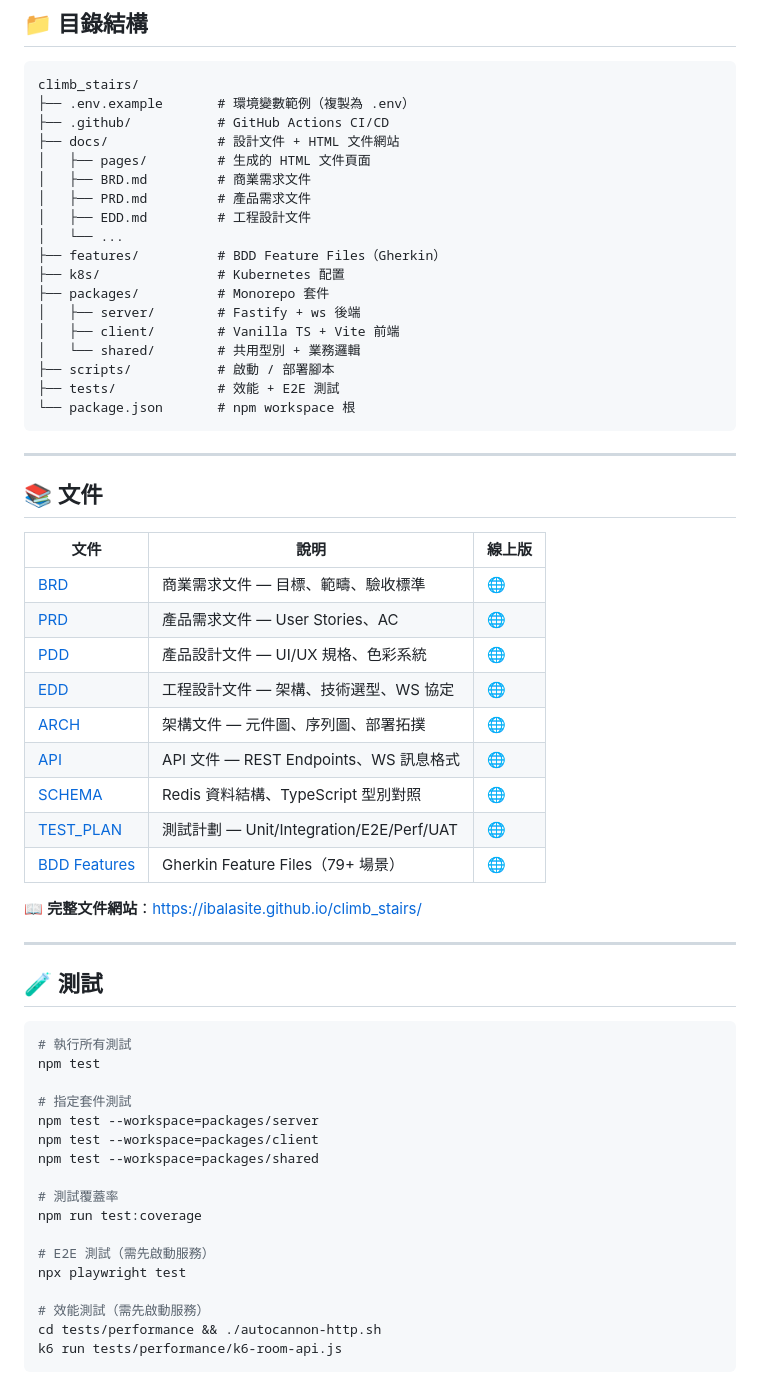
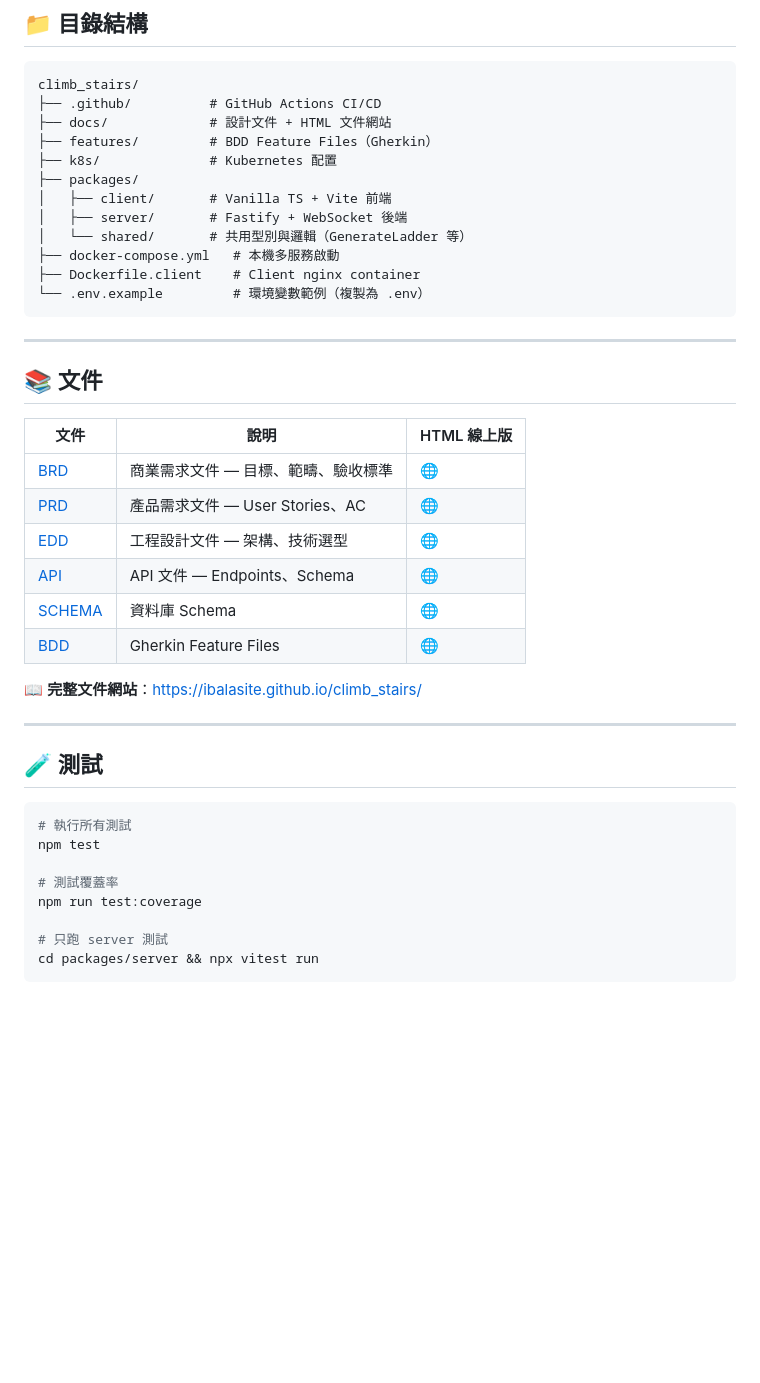
Before and after one commit to ibalasite/climb_stairs, a Markdown page: README.md, the part around one of its changes. Rendered like a GitHub page; blank space fills up the shorter version.

Commit message:
docs: auto-generate README.md from BRD/PRD/EDD

````diff
--- a/README.md
+++ b/README.md
@@ -196,40 +189,31 @@ npm run dev
 
 ```
 climb_stairs/
-├── .env.example       # 環境變數範例（複製為 .env）
-├── .github/           # GitHub Actions CI/CD
-├── docs/              # 設計文件 + HTML 文件網站
-│   ├── pages/         # 生成的 HTML 文件頁面
-│   ├── BRD.md         # 商業需求文件
-│   ├── PRD.md         # 產品需求文件
-│   ├── EDD.md         # 工程設計文件
-│   └── ...
-├── features/          # BDD Feature Files（Gherkin）
-├── k8s/               # Kubernetes 配置
-├── packages/          # Monorepo 套件
-│   ├── server/        # Fastify + ws 後端
-│   ├── client/        # Vanilla TS + Vite 前端
-│   └── shared/        # 共用型別 + 業務邏輯
-├── scripts/           # 啟動 / 部署腳本
-├── tests/             # 效能 + E2E 測試
-└── package.json       # npm workspace 根
+├── .github/          # GitHub Actions CI/CD
+├── docs/             # 設計文件 + HTML 文件網站
+├── features/         # BDD Feature Files（Gherkin）
+├── k8s/              # Kubernetes 配置
+├── packages/
+│   ├── client/       # Vanilla TS + Vite 前端
+│   ├── server/       # Fastify + WebSocket 後端
+│   └── shared/       # 共用型別與邏輯（GenerateLadder 等）
+├── docker-compose.yml   # 本機多服務啟動
+├── Dockerfile.client    # Client nginx container
+└── .env.example         # 環境變數範例（複製為 .env）
 ```
 
 ---
 
 ## 📚 文件
 
-| 文件 | 說明 | 線上版 |
-|------|------|--------|
+| 文件 | 說明 | HTML 線上版 |
+|------|------|------------|
 | [BRD](docs/BRD.md) | 商業需求文件 — 目標、範疇、驗收標準 | [🌐](https://ibalasite.github.io/climb_stairs/brd.html) |
 | [PRD](docs/PRD.md) | 產品需求文件 — User Stories、AC | [🌐](https://ibalasite.github.io/climb_stairs/prd.html) |
-| [PDD](docs/PDD.md) | 產品設計文件 — UI/UX 規格、色彩系統 | [🌐](https://ibalasite.github.io/climb_stairs/pdd.html) |
-| [EDD](docs/EDD.md) | 工程設計文件 — 架構、技術選型、WS 協定 | [🌐](https://ibalasite.github.io/climb_stairs/edd.html) |
-| [ARCH](docs/ARCH.md) | 架構文件 — 元件圖、序列圖、部署拓撲 | [🌐](https://ibalasite.github.io/climb_stairs/arch.html) |
-| [API](docs/API.md) | API 文件 — REST Endpoints、WS 訊息格式 | [🌐](https://ibalasite.github.io/climb_stairs/api.html) |
-| [SCHEMA](docs/SCHEMA.md) | Redis 資料結構、TypeScript 型別對照 | [🌐](https://ibalasite.github.io/climb_stairs/schema.html) |
-| [TEST_PLAN](docs/TEST_PLAN.md) | 測試計劃 — Unit/Integration/E2E/Perf/UAT | [🌐](https://ibalasite.github.io/climb_stairs/test_plan.html) |
-| [BDD Features](features/) | Gherkin Feature Files（79+ 場景） | [🌐](https://ibalasite.github.io/climb_stairs/bdd.html) |
+| [EDD](docs/EDD.md) | 工程設計文件 — 架構、技術選型 | [🌐](https://ibalasite.github.io/climb_stairs/edd.html) |
+| [API](docs/API.md) | API 文件 — Endpoints、Schema | [🌐](https://ibalasite.github.io/climb_stairs/api.html) |
+| [SCHEMA](docs/SCHEMA.md) | 資料庫 Schema | [🌐](https://ibalasite.github.io/climb_stairs/schema.html) |
+| [BDD](features/) | Gherkin Feature Files | [🌐](https://ibalasite.github.io/climb_stairs/bdd.html) |
 
 📖 **完整文件網站**：[https://ibalasite.github.io/climb_stairs/](https://ibalasite.github.io/climb_stairs/)
 
@@ -241,19 +225,10 @@ climb_stairs/
 # 執行所有測試
 npm test
 
-# 指定套件測試
-npm test --workspace=packages/server
-npm test --workspace=packages/client
-npm test --workspace=packages/shared
-
 # 測試覆蓋率
 npm run test:coverage
 
-# E2E 測試（需先啟動服務）
-npx playwright test
-
-# 效能測試（需先啟動服務）
-cd tests/performance && ./autocannon-http.sh
-k6 run tests/performance/k6-room-api.js
+# 只跑 server 測試
+cd packages/server && npx vitest run
 ```
 
````
Also changed, not shown: other parts of README.md (+85 -113 lines).
